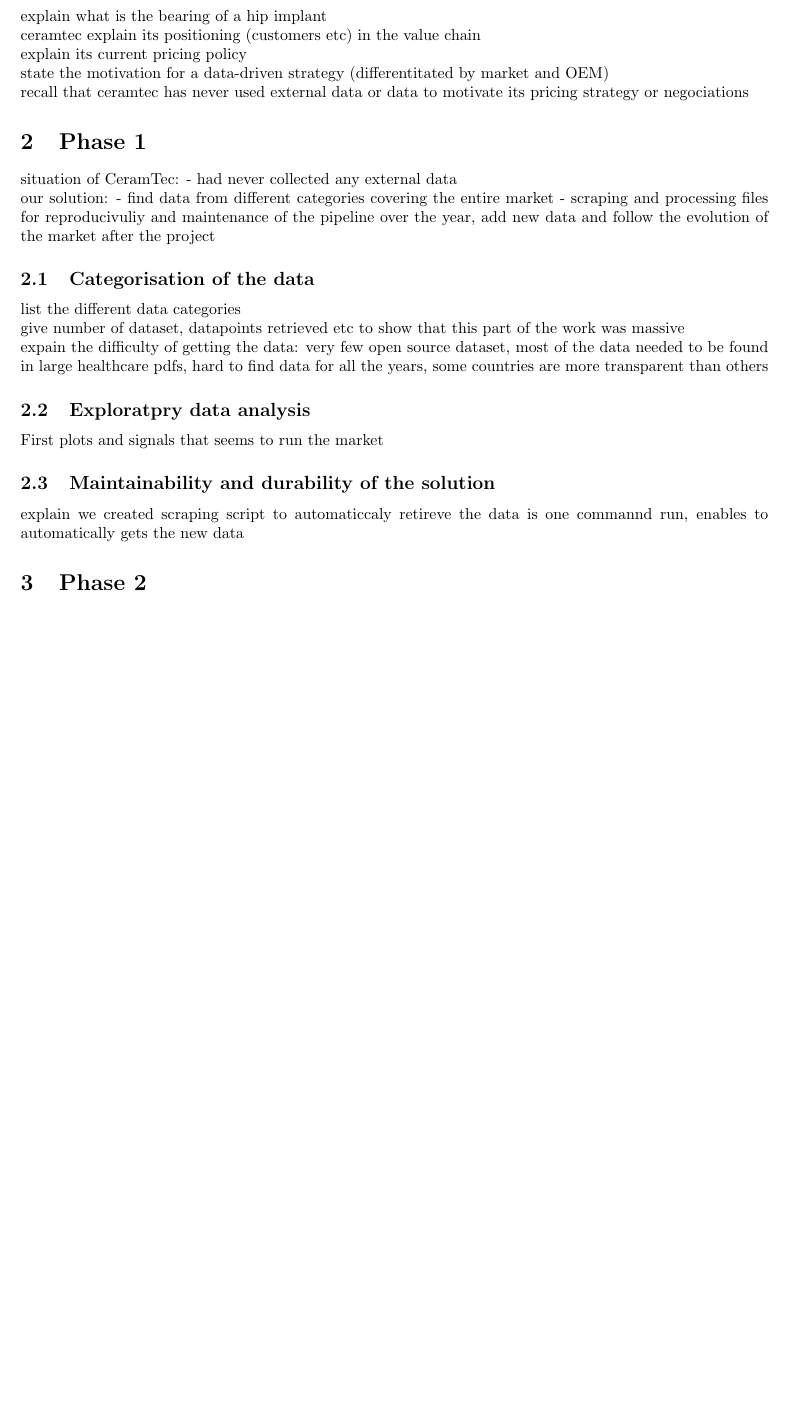
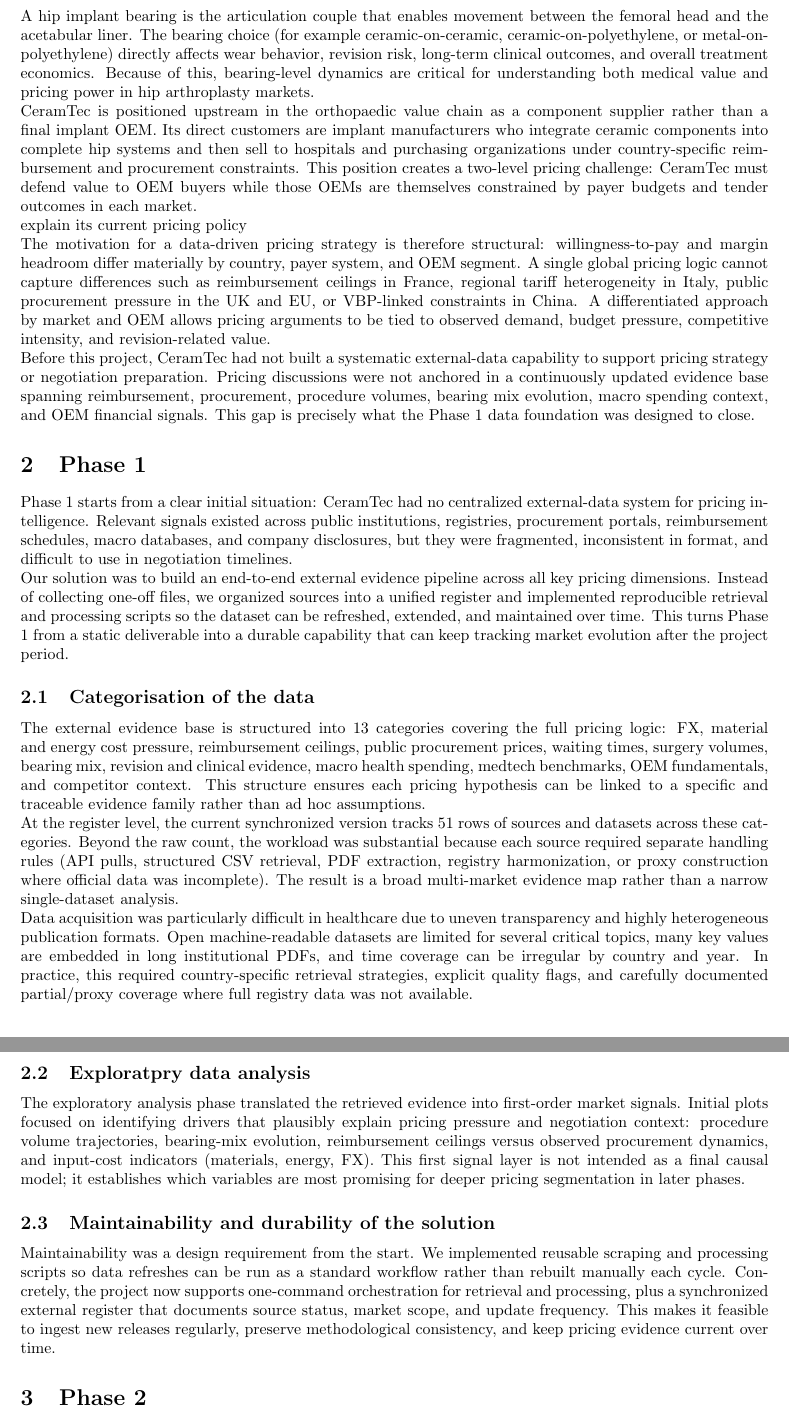
Before and after one commit to adrien-bdl/ceramtec-report, a LaTeX document (main.tex): part of page 3 of 8 before the commit and two parts of pages 3 and 4 of 8 after it, the two joined at a grey line, cut at the place of the change, the shorter picture padded with empty space. Compiled offline with pdfLaTeX.

Commit message:
first draft

```diff
--- a/main.tex
+++ b/main.tex
@@ -149,42 +149,38 @@
 
 \section{Introduction}
 
-explain what is the bearing of a hip implant
+A hip implant bearing is the articulation couple that enables movement between the femoral head and the acetabular liner. The bearing choice (for example ceramic-on-ceramic, ceramic-on-polyethylene, or metal-on-polyethylene) directly affects wear behavior, revision risk, long-term clinical outcomes, and overall treatment economics. Because of this, bearing-level dynamics are critical for understanding both medical value and pricing power in hip arthroplasty markets.
 
-ceramtec
-explain its positioning (customers etc) in the value chain
+CeramTec is positioned upstream in the orthopaedic value chain as a component supplier rather than a final implant OEM. Its direct customers are implant manufacturers who integrate ceramic components into complete hip systems and then sell to hospitals and purchasing organizations under country-specific reimbursement and procurement constraints. This position creates a two-level pricing challenge: CeramTec must defend value to OEM buyers while those OEMs are themselves constrained by payer budgets and tender outcomes in each market.
 
 explain its current pricing policy
 
-state the motivation for a data-driven strategy (differentitated by market and OEM)
+The motivation for a data-driven pricing strategy is therefore structural: willingness-to-pay and margin headroom differ materially by country, payer system, and OEM segment. A single global pricing logic cannot capture differences such as reimbursement ceilings in France, regional tariff heterogeneity in Italy, public procurement pressure in the UK and EU, or VBP-linked constraints in China. A differentiated approach by market and OEM allows pricing arguments to be tied to observed demand, budget pressure, competitive intensity, and revision-related value.
 
-recall that ceramtec has never used external data or data to motivate its pricing strategy or negociations
+Before this project, CeramTec had not built a systematic external-data capability to support pricing strategy or negotiation preparation. Pricing discussions were not anchored in a continuously updated evidence base spanning reimbursement, procurement, procedure volumes, bearing mix evolution, macro spending context, and OEM financial signals. This gap is precisely what the Phase 1 data foundation was designed to close.
 
 \section{Phase 1}
 
-situation of CeramTec:
-- had never collected any external data
+Phase 1 starts from a clear initial situation: CeramTec had no centralized external-data system for pricing intelligence. Relevant signals existed across public institutions, registries, procurement portals, reimbursement schedules, macro databases, and company disclosures, but they were fragmented, inconsistent in format, and difficult to use in negotiation timelines.
 
-our solution:
-- find data from different categories covering the entire market
-- scraping and processing files for reproducivuliy and maintenance of the pipeline over the year, add new data and follow the evolution of the market after the project
+Our solution was to build an end-to-end external evidence pipeline across all key pricing dimensions. Instead of collecting one-off files, we organized sources into a unified register and implemented reproducible retrieval and processing scripts so the dataset can be refreshed, extended, and maintained over time. This turns Phase 1 from a static deliverable into a durable capability that can keep tracking market evolution after the project period.
 
 \subsection{Categorisation of the data}
 
-list the different data categories
+The external evidence base is structured into 13 categories covering the full pricing logic: FX, material and energy cost pressure, reimbursement ceilings, public procurement prices, waiting times, surgery volumes, bearing mix, revision and clinical evidence, macro health spending, medtech benchmarks, OEM fundamentals, and competitor context. This structure ensures each pricing hypothesis can be linked to a specific and traceable evidence family rather than ad hoc assumptions.
 
-give number of dataset, datapoints retrieved etc to show that this part of the work was massive
+At the register level, the current synchronized version tracks 51 rows of sources and datasets across these categories. Beyond the raw count, the workload was substantial because each source required separate handling rules (API pulls, structured CSV retrieval, PDF extraction, registry harmonization, or proxy construction where official data was incomplete). The result is a broad multi-market evidence map rather than a narrow single-dataset analysis.
 
-expain the difficulty of getting the data: very few open source dataset, most of the data needed to be found in large healthcare pdfs, hard to find data for all the years, some countries are more transparent than others
+Data acquisition was particularly difficult in healthcare due to uneven transparency and highly heterogeneous publication formats. Open machine-readable datasets are limited for several critical topics, many key values are embedded in long institutional PDFs, and time coverage can be irregular by country and year. In practice, this required country-specific retrieval strategies, explicit quality flags, and carefully documented partial/proxy coverage where full registry data was not available.
 
 \subsection{Exploratpry data analysis}
 
-First  plots and signals that seems to run the market
+The exploratory analysis phase translated the retrieved evidence into first-order market signals. Initial plots focused on identifying drivers that plausibly explain pricing pressure and negotiation context: procedure volume trajectories, bearing-mix evolution, reimbursement ceilings versus observed procurement dynamics, and input-cost indicators (materials, energy, FX). This first signal layer is not intended as a final causal model; it establishes which variables are most promising for deeper pricing segmentation in later phases.
 
 
 \subsection{Maintainability and durability of the solution}
 
-explain we created scraping script to automaticcaly retireve the data is one commannd run, enables to automatically gets the new data
+Maintainability was a design requirement from the start. We implemented reusable scraping and processing scripts so data refreshes can be run as a standard workflow rather than rebuilt manually each cycle. Concretely, the project now supports one-command orchestration for retrieval and processing, plus a synchronized external register that documents source status, market scope, and update frequency. This makes it feasible to ingest new releases regularly, preserve methodological consistency, and keep pricing evidence current over time.
 
 \section{Phase 2}
 
```
